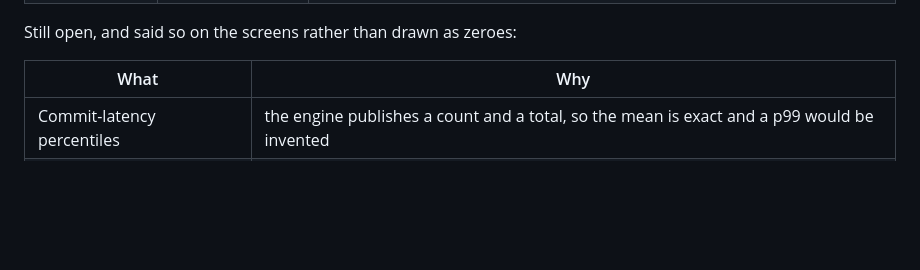
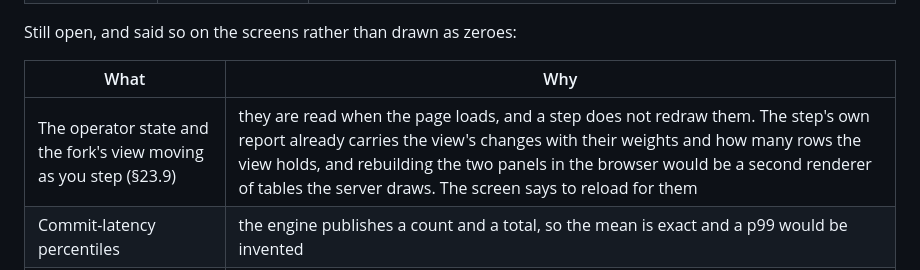
Before and after one commit to ajsinha/pravaha, a Markdown page: console/README.md, the part around the change. GitHub-like rendering; blank space fills up the shorter version.

```diff
--- a/console/README.md
+++ b/console/README.md
@@ -284,6 +284,7 @@ Still open, and said so on the screens rather than drawn as zeroes:
 
 | What | Why |
 |---|---|
+| The operator state and the fork's view moving as you step (§23.9) | they are read when the page loads, and a step does not redraw them. The step's own report already carries the view's changes with their weights and how many rows the view holds, and rebuilding the two panels in the browser would be a second renderer of tables the server draws. The screen says to reload for them |
 | Commit-latency percentiles | the engine publishes a count and a total, so the mean is exact and a p99 would be invented |
 | The storage cluster's own p99 beside our ingest rate (§23.10) | the engine measures what it reads, not what it reads *from*: there is no meter for the source system's latency, so the panel it would go in shows the backfill's own rate alone |
 | Adaptive throttling, and an indicator for when it engaged (§23.10) | the engine throttles to the ceiling it was given and never lowers it by itself, so there is nothing to indicate |
```
Also changed, not shown: README.md (+10 -11 lines).
